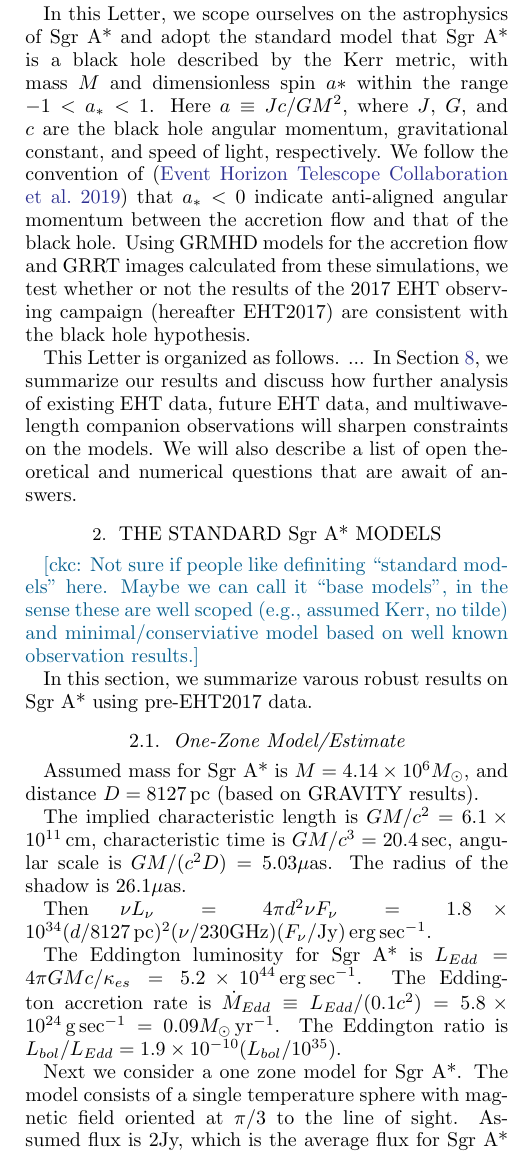
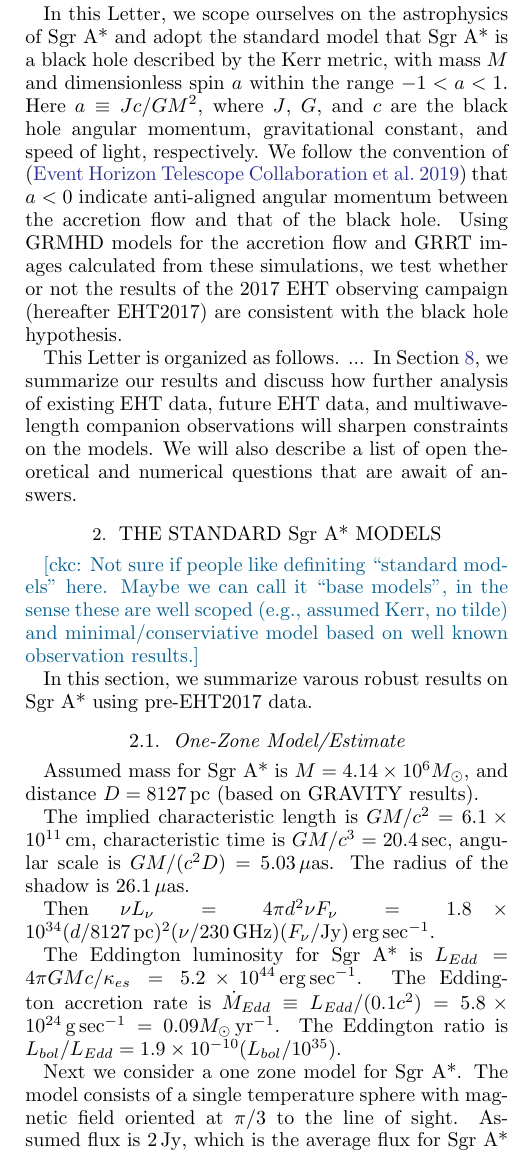
Before and after one commit to rndref/EHT_SGRA5, a LaTeX paper (main.tex): part of one column of page 2 of 7, cut so that both start at the same text. Compiled offline with pdfLaTeX.

Commit message:
Clear up some math symbols/notations

```diff
--- a/main.tex
+++ b/main.tex
@@ -1,6 +1,6 @@
 \documentclass[twocolumn,tighten,dvipsnames]{aastex63}
 %\documentclass[modern]{aastex63}
-\usepackage{xspace}
+\usepackage{xspace,amsmath}
 \graphicspath{{./}{figures/}}
 
 %==============================================================================
@@ -8,12 +8,19 @@
 \newcommand\sgra{Sgr~A*\xspace}
 
 %% Math mode macros
+\newcommand\mbh{{M}} % should we use M_* or M_\mathrm{bh} ?
+\newcommand\abh{{a}} % should we use a_* or a_\mathrm{bh} ?
+
 \newcommand\msun{{M_\odot}}
 \newcommand\yr{{\rm \, yr}}
 \newcommand\erg{{\rm \, erg}}
+\newcommand\Jy{{\rm \, Jy}}
 \newcommand\cm{{\rm \, cm}}
 \newcommand\pc{{\rm \, pc}}
 \newcommand\gm{{\rm \, g}}
+\newcommand\uas{{\rm \, \mu as}}
+\newcommand\GHz{{\rm \, GHz}}
+
 \newcommand\<{{\langle}}
 \renewcommand\>{{\rangle}} %% "\>" is defined in the "tabbing" environment to advance to next tab stop
 
@@ -139,14 +146,14 @@ This helps astrophysicists study spacetimes beyound the Kerr solution.
 
 In this Letter, we scope ourselves on the astrophysics of \sgra and
 adopt the standard model that \sgra is a black hole described by the
-Kerr metric, with mass $M$ and dimensionless spin $a*$ within the
-range $-1 < a_* < 1$.
-Here $a \equiv Jc/GM^2$, where $J$, $G$, and $c$ are the black hole
-angular momentum, gravitational constant, and speed of light,
+Kerr metric, with mass $\mbh$ and dimensionless spin $\abh$ within the
+range $-1 < \abh < 1$.
+Here $\abh \equiv Jc/G\mbh^2$, where $J$, $G$, and $c$ are the black
+hole angular momentum, gravitational constant, and speed of light,
 respectively.
-We follow the convention of \citep{2019ApJ...875L...5E} that $a_* < 0$
-indicate anti-aligned angular momentum between the accretion flow and
-that of the black hole.
+We follow the convention of \citep{2019ApJ...875L...5E} that $\abh <
+0$ indicate anti-aligned angular momentum between the accretion flow
+and that of the black hole.
 Using GRMHD models for the accretion flow and GRRT images calculated
 from these simulations, we test whether or not the results of the 2017
 EHT observing campaign (hereafter EHT2017) are consistent with the
@@ -176,12 +183,25 @@ pre-EHT2017 data.
 %------------------------------------------------------------------------------
 \subsection{One-Zone Model/Estimate}
 
-Assumed mass for \sgra is $M = 4.14 \times 10^6 \msun$, and distance $D = 8127\pc$ (based on GRAVITY results).
+Assumed mass for \sgra is $\mbh = 4.14 \times 10^6 \msun$, and
+distance $D = 8127\pc$ (based on GRAVITY results).
 
-The implied characteristic length is $G M/c^2 = 6.1 \times 10^{11} \cm$, characteristic time is $G M/c^3 = 20.4\sec$, angular scale is $G M/(c^2 D) = 5.03\mu$as.  The radius of the shadow is $26.1\mu$as.
+The implied characteristic length is $G\mbh/c^2 = 6.1 \times 10^{11}
+\cm$, characteristic time is $G\mbh/c^3 = 20.4 \sec$, angular scale is
+$G\mbh/(c^2 D) = 5.03\uas$.
+The radius of the shadow is $26.1\uas$.
 
-Then $\nu L_\nu = 4 \pi d^2 \nu F_\nu = 1.8 \times 10^{34} (d/8127 \pc)^2 (\nu/230 {\rm GHz})(F_\nu/{\rm Jy}) \erg \sec^{-1}$.
+Then $\nu L_\nu = 4 \pi d^2 \nu F_\nu = 1.8 \times 10^{34} (d/8127
+\pc)^2 (\nu/230 \GHz)(F_\nu/{\rm Jy}) \erg \sec^{-1}$.
 
-The Eddington luminosity for \sgra is $L_{Edd} = 4\pi G M c/\kappa_{es} = 5.2 \times 10^{44} \erg\sec^{-1}$. The Eddington accretion rate is $\dot{M}_{Edd} \equiv  L_{Edd}/(0.1 c^2) = 5.8 \times 10^{24} \gm \sec^{-1} = 0.09 \msun \yr^{-1}$.  The Eddington ratio is $L_{bol}/L_{Edd} = 1.9 \times 10^{-10} (L_{bol}/10^{35})$.
+The Eddington luminosity for \sgra is $L_{Edd} = 4\pi G\mbh
+c/\kappa_{es} = 5.2 \times 10^{44} \erg\sec^{-1}$. The Eddington
+accretion rate is $\dot\mbh_{Edd} \equiv L_{Edd}/(0.1 c^2) = 5.8
+\times 10^{24} \gm \sec^{-1} = 0.09 \msun \yr^{-1}$.
+The Eddington ratio is $L_{bol}/L_{Edd} = 1.9 \times 10^{-10}
+(L_{bol}/10^{35})$.
 
-Next we consider a one zone model for \sgra.  The model consists of a single temperature sphere with magnetic field oriented at $\pi/3$ to the line of sight.  Assumed flux is $2$Jy, which is the average flux for Sgr A* measured by ALMA during the 2017 campaign.  The sphere radius is $5 G M/c^2$.  The ratio of ion to electron temperature $R \equiv T_i/T_e = 3$.  Assumed plasma $\beta \equiv  P_{gas}/(B^2/(8\pi)) = 1$, electron temperature $\Theta_e \equiv k T_e/(m_e c^2) = 10$.
+Next we consider a one zone model for \sgra.
+The model consists of a single temperature sphere with magnetic field
+oriented at $\pi/3$ to the line of sight.
+Assumed flux is $2\Jy$, which is the average flux for \sgra measured
```
Also changed, not shown: main.tex (60 more changed lines).
